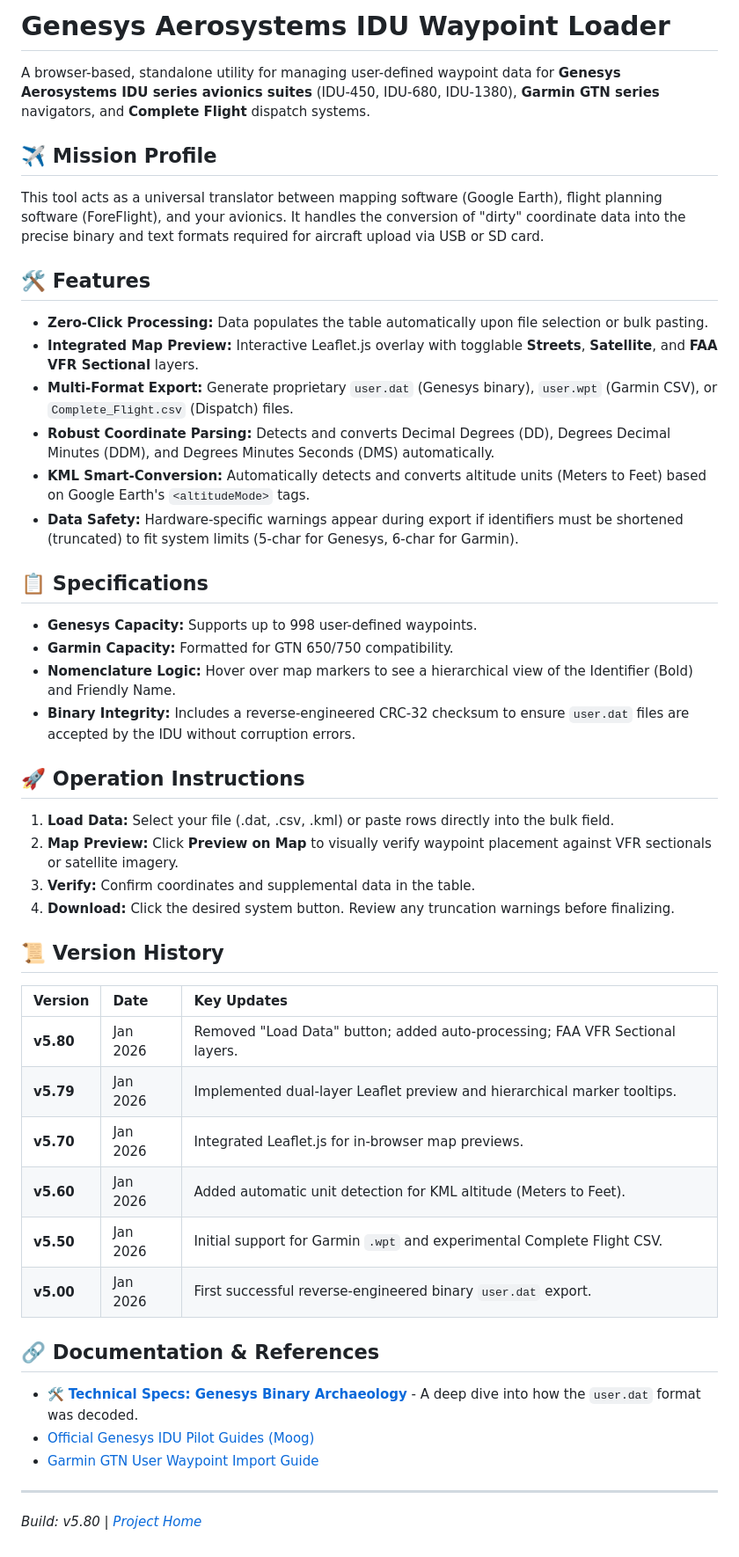
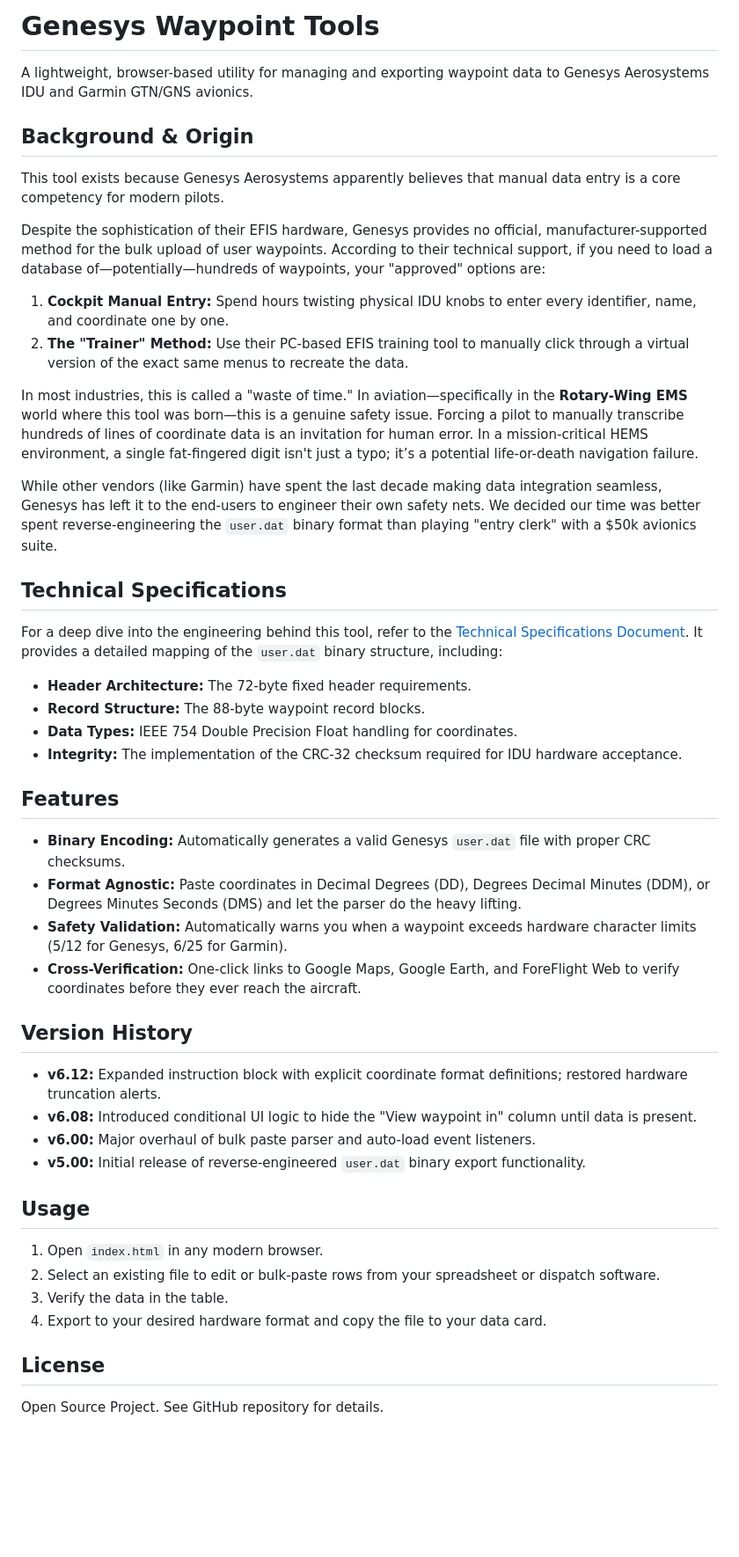
Before and after one commit to cwmauze/genesys-waypoint-tools, a Markdown page: README.md, the part around the change. Shown at 88% size. GitHub-like rendering; blank space fills up the shorter version.

Commit message:
Revise README for Genesys Waypoint Tools
Updated project name and features description in README.

```diff
--- a/README.md
+++ b/README.md
@@ -1,45 +1,44 @@
-# Genesys Aerosystems IDU Waypoint Loader
+# Genesys Waypoint Tools
 
-A browser-based, standalone utility for managing user-defined waypoint data for **Genesys Aerosystems IDU series avionics suites** (IDU-450, IDU-680, IDU-1380), **Garmin GTN series** navigators, and **Complete Flight** dispatch systems.
+A lightweight, browser-based utility for managing and exporting waypoint data to Genesys Aerosystems IDU and Garmin GTN/GNS avionics.
 
-## ✈️ Mission Profile
-This tool acts as a universal translator between mapping software (Google Earth), flight planning software (ForeFlight), and your avionics. It handles the conversion of "dirty" coordinate data into the precise binary and text formats required for aircraft upload via USB or SD card.
+## Background & Origin
+This tool exists because Genesys Aerosystems apparently believes that manual data entry is a core competency for modern pilots.
 
-## 🛠 Features
-* **Zero-Click Processing:** Data populates the table automatically upon file selection or bulk pasting.
-* **Integrated Map Preview:** Interactive Leaflet.js overlay with togglable **Streets**, **Satellite**, and **FAA VFR Sectional** layers.
-* **Multi-Format Export:** Generate proprietary `user.dat` (Genesys binary), `user.wpt` (Garmin CSV), or `Complete_Flight.csv` (Dispatch) files.
-* **Robust Coordinate Parsing:** Detects and converts Decimal Degrees (DD), Degrees Decimal Minutes (DDM), and Degrees Minutes Seconds (DMS) automatically.
-* **KML Smart-Conversion:** Automatically detects and converts altitude units (Meters to Feet) based on Google Earth's `<altitudeMode>` tags.
-* **Data Safety:** Hardware-specific warnings appear during export if identifiers must be shortened (truncated) to fit system limits (5-char for Genesys, 6-char for Garmin).
+Despite the sophistication of their EFIS hardware, Genesys provides no official, manufacturer-supported method for the bulk upload of user waypoints. According to their technical support, if you need to load a database of—potentially—hundreds of waypoints, your "approved" options are:
 
-## 📋 Specifications
-* **Genesys Capacity:** Supports up to 998 user-defined waypoints.
-* **Garmin Capacity:** Formatted for GTN 650/750 compatibility.
-* **Nomenclature Logic:** Hover over map markers to see a hierarchical view of the Identifier (Bold) and Friendly Name.
-* **Binary Integrity:** Includes a reverse-engineered CRC-32 checksum to ensure `user.dat` files are accepted by the IDU without corruption errors.
+1.  **Cockpit Manual Entry:** Spend hours twisting physical IDU knobs to enter every identifier, name, and coordinate one by one.
+2.  **The "Trainer" Method:** Use their PC-based EFIS training tool to manually click through a virtual version of the exact same menus to recreate the data.
 
-## 🚀 Operation Instructions
-1.  **Load Data:** Select your file (.dat, .csv, .kml) or paste rows directly into the bulk field.
-2.  **Map Preview:** Click **Preview on Map** to visually verify waypoint placement against VFR sectionals or satellite imagery.
-3.  **Verify:** Confirm coordinates and supplemental data in the table.
-4.  **Download:** Click the desired system button. Review any truncation warnings before finalizing.
+In most industries, this is called a "waste of time." In aviation—specifically in the **Rotary-Wing EMS** world where this tool was born—this is a genuine safety issue. Forcing a pilot to manually transcribe hundreds of lines of coordinate data is an invitation for human error. In a mission-critical HEMS environment, a single fat-fingered digit isn't just a typo; it’s a potential life-or-death navigation failure.
 
-## 📜 Version History
+While other vendors (like Garmin) have spent the last decade making data integration seamless, Genesys has left it to the end-users to engineer their own safety nets. We decided our time was better spent reverse-engineering the `user.dat` binary format than playing "entry clerk" with a $50k avionics suite.
 
-| Version | Date | Key Updates |
-| :--- | :--- | :--- |
-| **v5.80** | Jan 2026 | Removed "Load Data" button; added auto-processing; FAA VFR Sectional layers. |
-| **v5.79** | Jan 2026 | Implemented dual-layer Leaflet preview and hierarchical marker tooltips. |
-| **v5.70** | Jan 2026 | Integrated Leaflet.js for in-browser map previews. |
-| **v5.60** | Jan 2026 | Added automatic unit detection for KML altitude (Meters to Feet). |
-| **v5.50** | Jan 2026 | Initial support for Garmin `.wpt` and experimental Complete Flight CSV. |
-| **v5.00** | Jan 2026 | First successful reverse-engineered binary `user.dat` export. |
+## Technical Specifications
+For a deep dive into the engineering behind this tool, refer to the [Technical Specifications Document](docs/technical_specs.md).
+It provides a detailed mapping of the `user.dat` binary structure, including:
+* **Header Architecture:** The 72-byte fixed header requirements.
+* **Record Structure:** The 88-byte waypoint record blocks.
+* **Data Types:** IEEE 754 Double Precision Float handling for coordinates.
+* **Integrity:** The implementation of the CRC-32 checksum required for IDU hardware acceptance.
 
-## 🔗 Documentation & References
-* [🛠 **Technical Specs: Genesys Binary Archaeology**](./TECHNICAL_SPECS.md) - A deep dive into how the `user.dat` format was decoded.
-* [Official Genesys IDU Pilot Guides (Moog)](https://www.moog.com/products/avionics/aircraft-avionics/pilot-guides.html)
-* [Garmin GTN User Waypoint Import Guide](https://support.garmin.com/en-US/?faq=3mcdU37gXi88ipwjJIxJo7)
+## Features
+* **Binary Encoding:** Automatically generates a valid Genesys `user.dat` file with proper CRC checksums.
+* **Format Agnostic:** Paste coordinates in Decimal Degrees (DD), Degrees Decimal Minutes (DDM), or Degrees Minutes Seconds (DMS) and let the parser do the heavy lifting.
+* **Safety Validation:** Automatically warns you when a waypoint exceeds hardware character limits (5/12 for Genesys, 6/25 for Garmin).
+* **Cross-Verification:** One-click links to Google Maps, Google Earth, and ForeFlight Web to verify coordinates before they ever reach the aircraft.
 
----
-*Build: v5.80 | [Project Home](https://github.com/cwmauze/genesys-waypoint-tools/tree/main)*
+## Version History
+* **v6.12:** Expanded instruction block with explicit coordinate format definitions; restored hardware truncation alerts.
+* **v6.08:** Introduced conditional UI logic to hide the "View waypoint in" column until data is present.
+* **v6.00:** Major overhaul of bulk paste parser and auto-load event listeners.
+* **v5.00:** Initial release of reverse-engineered `user.dat` binary export functionality.
+
+## Usage
+1. Open `index.html` in any modern browser.
+2. Select an existing file to edit or bulk-paste rows from your spreadsheet or dispatch software.
+3. Verify the data in the table.
+4. Export to your desired hardware format and copy the file to your data card.
+
+## License
+Open Source Project. See GitHub repository for details.
```
